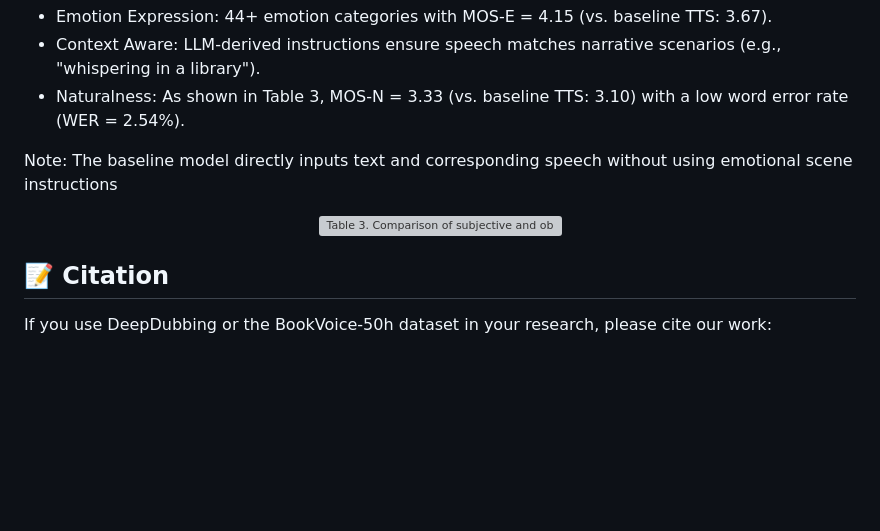
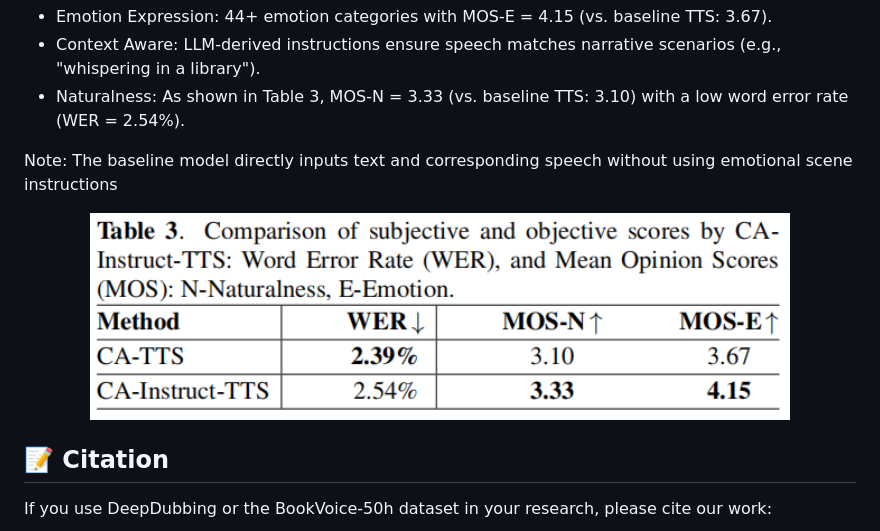
Before and after one commit to 6baozangnanhai6/DeepDubbing, a Markdown page: README.md, the part around the change. Drawn GitHub-style; blank space fills up the shorter version; grey boxes are pictures that could not be loaded.

```diff
--- a/README.md
+++ b/README.md
@@ -83,7 +83,7 @@ Synthesize speech with emotion and scene context:
 
 Note: The baseline model directly inputs text and corresponding speech without using emotional scene instructions
 
-<p align="center"><img src="table3.png" width="700" alt="Table 3. Comparison of subjective and objective scores by CA-Instruct-TTS: Word Error Rate (WER), and Mean Opinion Scores(MOS): N-Naturalness, E-Emotion."></p>
+<p align="center"><img src="resource/table3.png" width="700" alt="Table 3. Comparison of subjective and objective scores by CA-Instruct-TTS: Word Error Rate (WER), and Mean Opinion Scores(MOS): N-Naturalness, E-Emotion."></p>
 
 ## 📝 Citation
 
```
